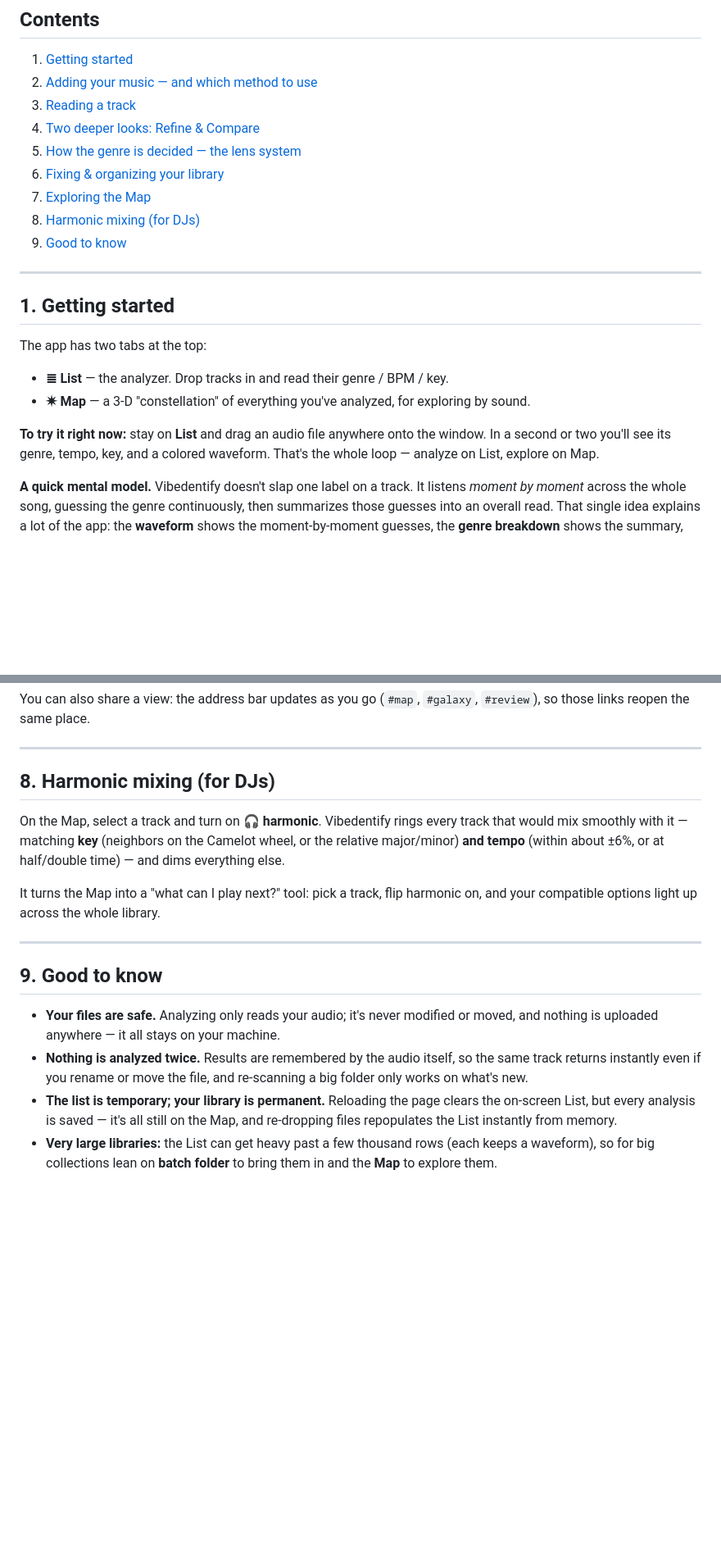
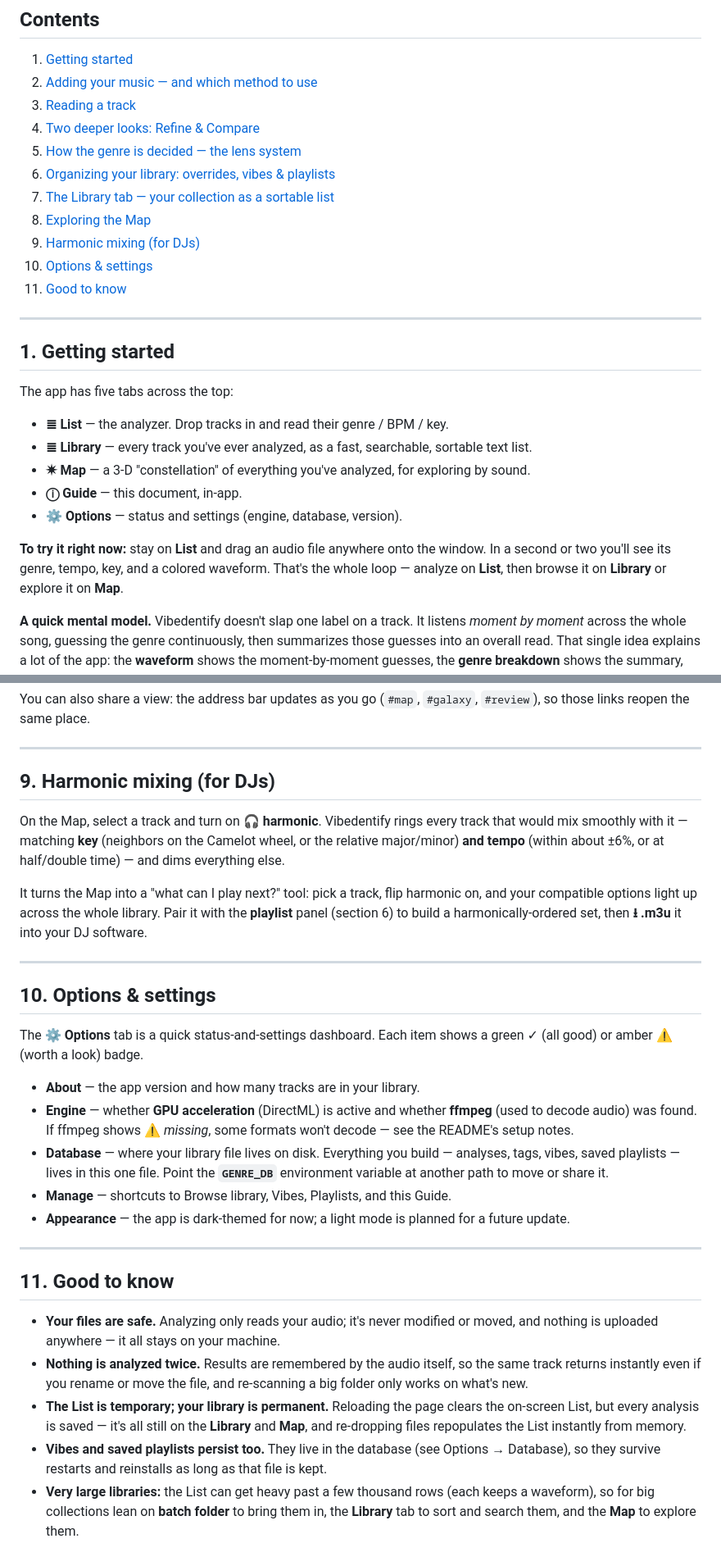
Before and after one commit to Sif0-Dyas/vibe-native, a Markdown page: docs/USAGE.md, 2 parts joined by grey strips. Shown at 82% size. GitHub-like rendering; blank space fills up the shorter version.

```diff
--- a/docs/USAGE.md
+++ b/docs/USAGE.md
@@ -15,21 +15,26 @@ Everything runs on your own machine: **your audio never leaves the computer, and
 3. [Reading a track](#3-reading-a-track)
 4. [Two deeper looks: Refine & Compare](#4-two-deeper-looks-refine--compare)
 5. [How the genre is decided — the lens system](#5-how-the-genre-is-decided--the-lens-system)
-6. [Fixing & organizing your library](#6-fixing--organizing-your-library)
-7. [Exploring the Map](#7-exploring-the-map)
-8. [Harmonic mixing (for DJs)](#8-harmonic-mixing-for-djs)
-9. [Good to know](#9-good-to-know)
+6. [Organizing your library: overrides, vibes & playlists](#6-organizing-your-library-overrides-vibes--playlists)
+7. [The Library tab — your collection as a sortable list](#7-the-library-tab--your-collection-as-a-sortable-list)
+8. [Exploring the Map](#8-exploring-the-map)
+9. [Harmonic mixing (for DJs)](#9-harmonic-mixing-for-djs)
+10. [Options & settings](#10-options--settings)
+11. [Good to know](#11-good-to-know)
 
 ---
 
 ## 1. Getting started
 
-The app has two tabs at the top:
+The app has five tabs across the top:
 
 - **≣ List** — the analyzer. Drop tracks in and read their genre / BPM / key.
+- **≣ Library** — every track you've ever analyzed, as a fast, searchable, sortable text list.
 - **✷ Map** — a 3-D "constellation" of everything you've analyzed, for exploring by sound.
+- **ⓘ Guide** — this document, in-app.
+- **⚙ Options** — status and settings (engine, database, version).
 
-**To try it right now:** stay on **List** and drag an audio file anywhere onto the window. In a second or two you'll see its genre, tempo, key, and a colored waveform. That's the whole loop — analyze on List, explore on Map.
+**To try it right now:** stay on **List** and drag an audio file anywhere onto the window. In a second or two you'll see its genre, tempo, key, and a colored waveform. That's the whole loop — analyze on **List**, then browse it on **Library** or explore it on **Map**.
 
 **A quick mental model.** Vibedentify doesn't slap one label on a track. It listens *moment by moment* across the whole song, guessing the genre continuously, then summarizes those guesses into an overall read. That single idea explains a lot of the app: the **waveform** shows the moment-by-moment guesses, the **genre breakdown** shows the summary, and the **lenses** (section 5) let you change how that summary is formed — all instantly, without re-listening to the audio.
 
@@ -201,17 +243,30 @@ You can also share a view: the address bar updates as you go (`#map`, `#galaxy`,
 
 ---
 
-## 8. Harmonic mixing (for DJs)
+## 9. Harmonic mixing (for DJs)
 
 On the Map, select a track and turn on **🎧 harmonic**. Vibedentify rings every track that would mix smoothly with it — matching **key** (neighbors on the Camelot wheel, or the relative major/minor) **and tempo** (within about ±6%, or at half/double time) — and dims everything else.
 
-It turns the Map into a "what can I play next?" tool: pick a track, flip harmonic on, and your compatible options light up across the whole library.
+It turns the Map into a "what can I play next?" tool: pick a track, flip harmonic on, and your compatible options light up across the whole library. Pair it with the **playlist** panel (section 6) to build a harmonically-ordered set, then **⭳ .m3u** it into your DJ software.
 
 ---
 
-## 9. Good to know
+## 10. Options & settings
+
+The **⚙ Options** tab is a quick status-and-settings dashboard. Each item shows a green ✓ (all good) or amber ⚠ (worth a look) badge.
+
+- **About** — the app version and how many tracks are in your library.
+- **Engine** — whether **GPU acceleration** (DirectML) is active and whether **ffmpeg** (used to decode audio) was found. If ffmpeg shows ⚠ *missing*, some formats won't decode — see the README's setup notes.
+- **Database** — where your library file lives on disk. Everything you build — analyses, tags, vibes, saved playlists — lives in this one file. Point the **`GENRE_DB`** environment variable at another path to move or share it.
+- **Manage** — shortcuts to Browse library, Vibes, Playlists, and this Guide.
+- **Appearance** — the app is dark-themed for now; a light mode is planned for a future update.
+
+---
+
+## 11. Good to know
 
 - **Your files are safe.** Analyzing only reads your audio; it's never modified or moved, and nothing is uploaded anywhere — it all stays on your machine.
 - **Nothing is analyzed twice.** Results are remembered by the audio itself, so the same track returns instantly even if you rename or move the file, and re-scanning a big folder only works on what's new.
-- **The list is temporary; your library is permanent.** Reloading the page clears the on-screen List, but every analysis is saved — it's all still on the Map, and re-dropping files repopulates the List instantly from memory.
-- **Very large libraries:** the List can get heavy past a few thousand rows (each keeps a waveform), so for big collections lean on **batch folder** to bring them in and the **Map** to explore them.
+- **The List is temporary; your library is permanent.** Reloading the page clears the on-screen List, but every analysis is saved — it's all still on the **Library** and **Map**, and re-dropping files repopulates the List instantly from memory.
+- **Vibes and saved playlists persist too.** They live in the database (see Options → Database), so they survive restarts and reinstalls as long as that file is kept.
+- **Very large libraries:** the List can get heavy past a few thousand rows (each keeps a waveform), so for big collections lean on **batch folder** to bring them in, the **Library** tab to sort and search them, and the **Map** to explore them.
```
Also changed, not shown: other parts of docs/USAGE.md (+46 -9 lines).
